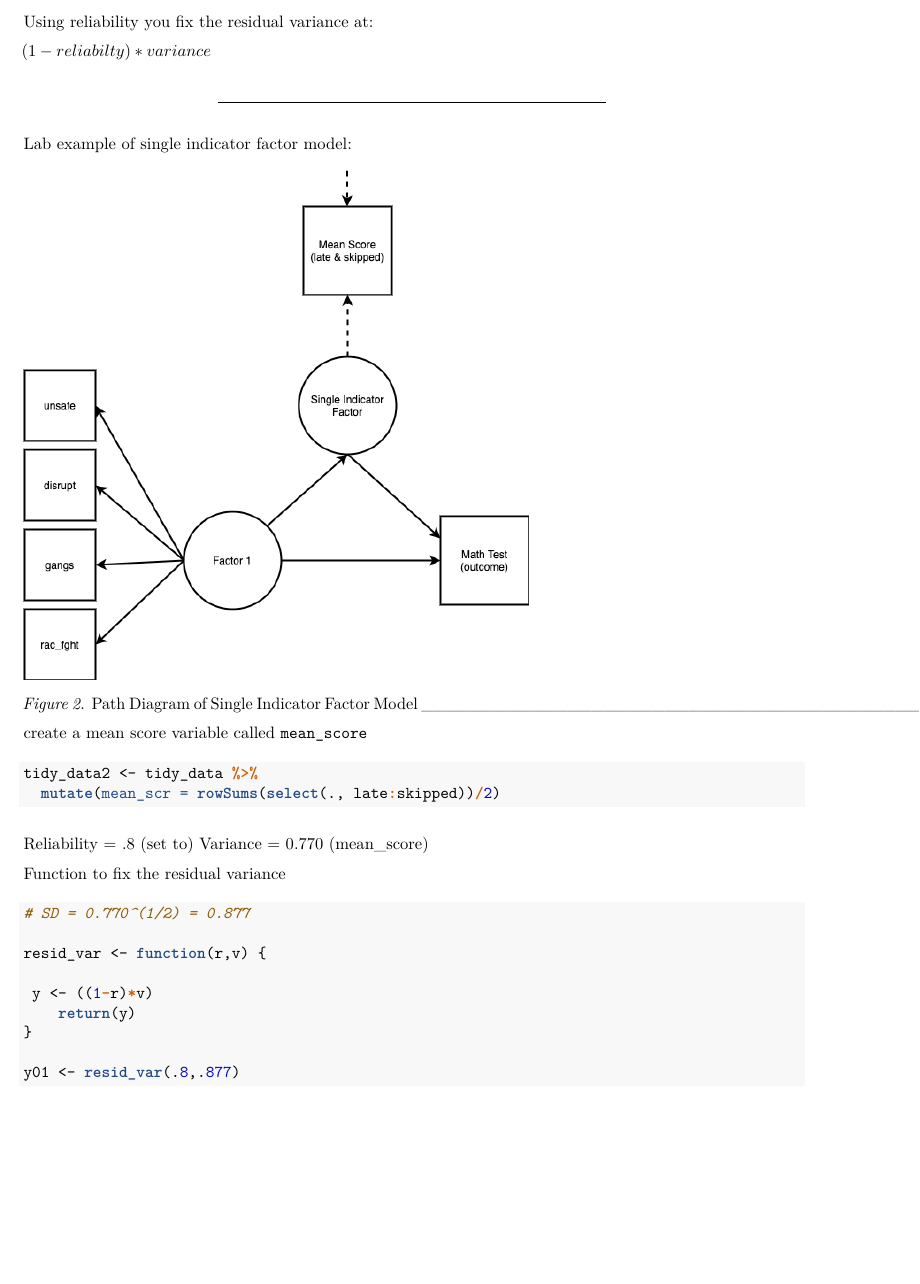
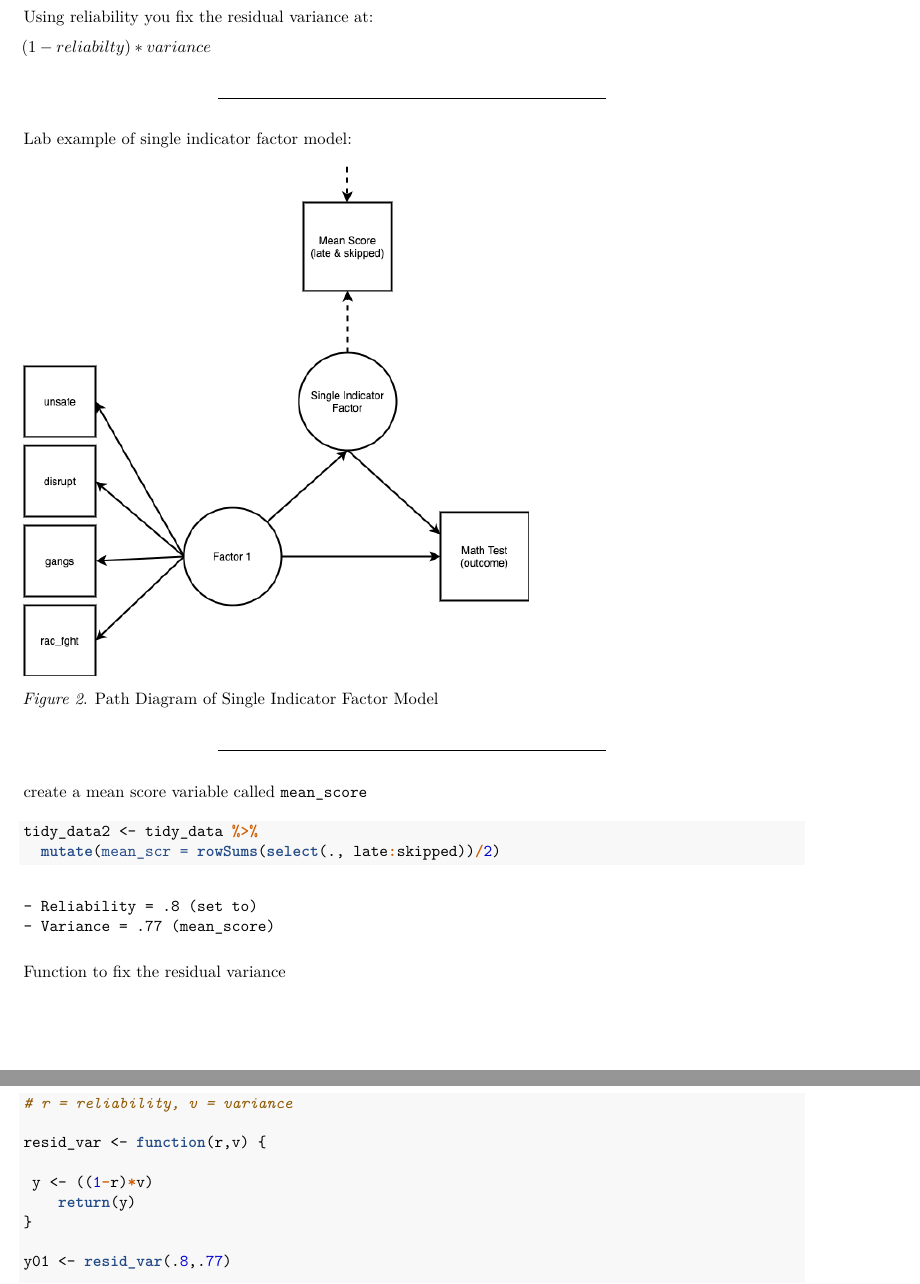
Before and after one commit to garberadamc/project-site, an R Markdown document (Lab1-path-models.Rmd): part of page 13 of 15 before the commit and two parts of pages 13 and 14 of 15 after it, the two joined at a grey line, cut so that both start at the same text, the shorter picture padded with empty space. The pictures show the output file Lab1-path-models.pdf that the author committed with the source.

Commit message:
details resid-var

````diff
--- a/Lab1-path-models.Rmd
+++ b/Lab1-path-models.Rmd
@@ -4,8 +4,8 @@ author: "*Adam Garber*"
 subtitle: 'Structural Equation Modeling ED 216F - Instructor: Karen Nylund-Gibson'
 date: "`r format(Sys.time(), '%B %d, %Y')`"
 output:
+  pdf_document: default
   html_document: default
-  pdf_document: default
 ---
 
 ```{r setup, include=FALSE}
@@ -506,12 +507,12 @@ tidy_data2 <- tidy_data %>%
 
 ```
 
-Reliability = .8 (set to)
-Variance = 0.770 (mean_score)
+    - Reliability = .8 (set to)
+    - Variance = .77 (mean_score)
 
 Function to fix the residual variance
 ```{r}
-# SD = 0.770^(1/2) = 0.877
+# r = reliability, v = variance
 
 resid_var <- function(r,v) {
 
@@ -519,7 +520,7 @@ resid_var <- function(r,v) {
     return(y)
 }
 
-y01 <- resid_var(.8,.877)
+y01 <- resid_var(.8,.77)
 
 print(y01)
 ```
````
Also changed, not shown: Lab1-path-models.html, Lab1-path-models.pdf, Lab1-path-models.Rmd (3 more changed lines).
